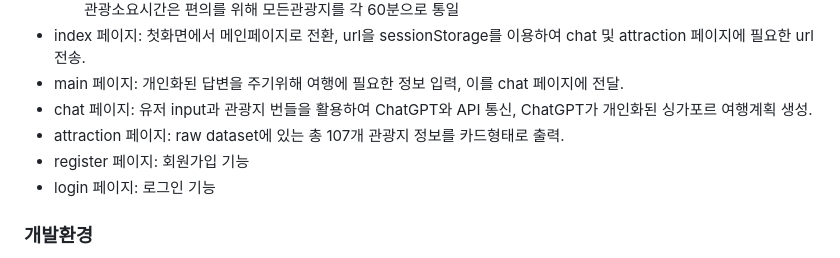
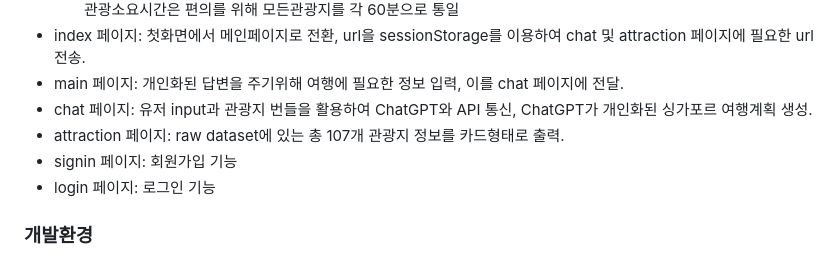
Before and after one commit to sunse-kwon/ESTsoft-BE-bootcamp-project-1-html-css, a Markdown page: README.md, the part around the change. GitHub-like rendering.

```diff
--- a/README.md
+++ b/README.md
@@ -17,7 +17,7 @@
 - main 페이지: 개인화된 답변을 주기위해 여행에 필요한 정보 입력, 이를 chat 페이지에 전달.
 - chat 페이지: 유저 input과 관광지 번들을 활용하여 ChatGPT와 API 통신, ChatGPT가 개인화된 싱가포르 여행계획 생성.
 - attraction 페이지: raw dataset에 있는 총 107개 관광지 정보를 카드형태로 출력.
-- register 페이지: 회원가입 기능
+- signin 페이지: 회원가입 기능
 - login 페이지: 로그인 기능
 
 ### 개발환경
```
